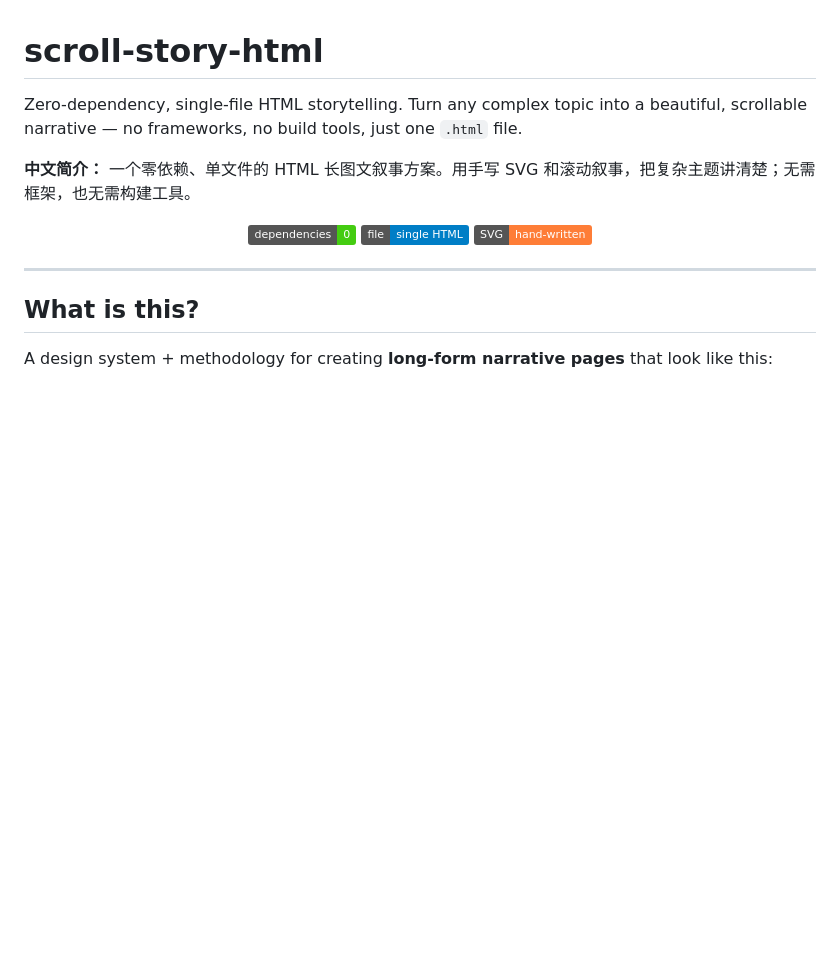
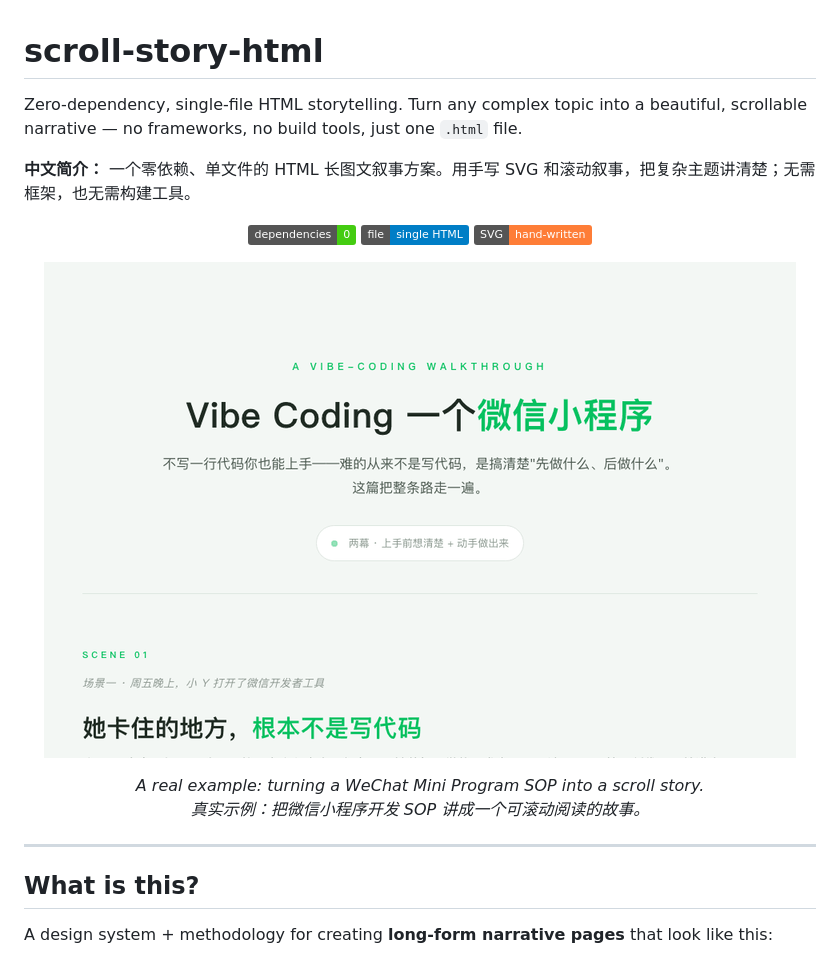
Before and after one commit to shiruoyi0905-create/scroll-story-html, a Markdown page: README.md, the part around the change. Rendered like a GitHub page; pictures changed too: assets/scroll-story-demo.gif (added); badges without logos; blank space fills up the shorter version.

Commit message:
Add animated scroll story preview

```diff
--- a/README.md
+++ b/README.md
@@ -9,6 +9,12 @@ Zero-dependency, single-file HTML storytelling. Turn any complex topic into a be
   <img src="https://img.shields.io/badge/file-single%20HTML-blue" alt="single file"/>
   <img src="https://img.shields.io/badge/SVG-hand--written-orange" alt="hand-written SVG"/>
 </p>
+
+<p align="center">
+  <img src="assets/scroll-story-demo.gif" width="752" alt="Scroll Story HTML demo — a WeChat Mini Program SOP told as a scrolling narrative"/>
+</p>
+
+<p align="center"><em>A real example: turning a WeChat Mini Program SOP into a scroll story.<br/>真实示例：把微信小程序开发 SOP 讲成一个可滚动阅读的故事。</em></p>
 
 ---
 
```
